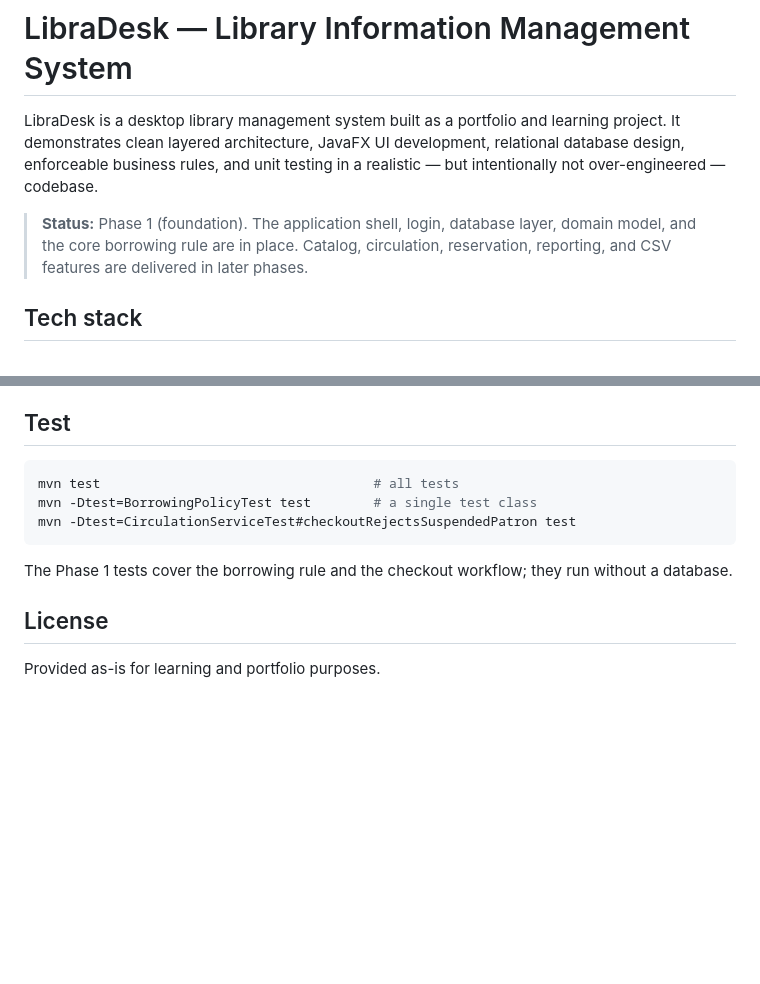
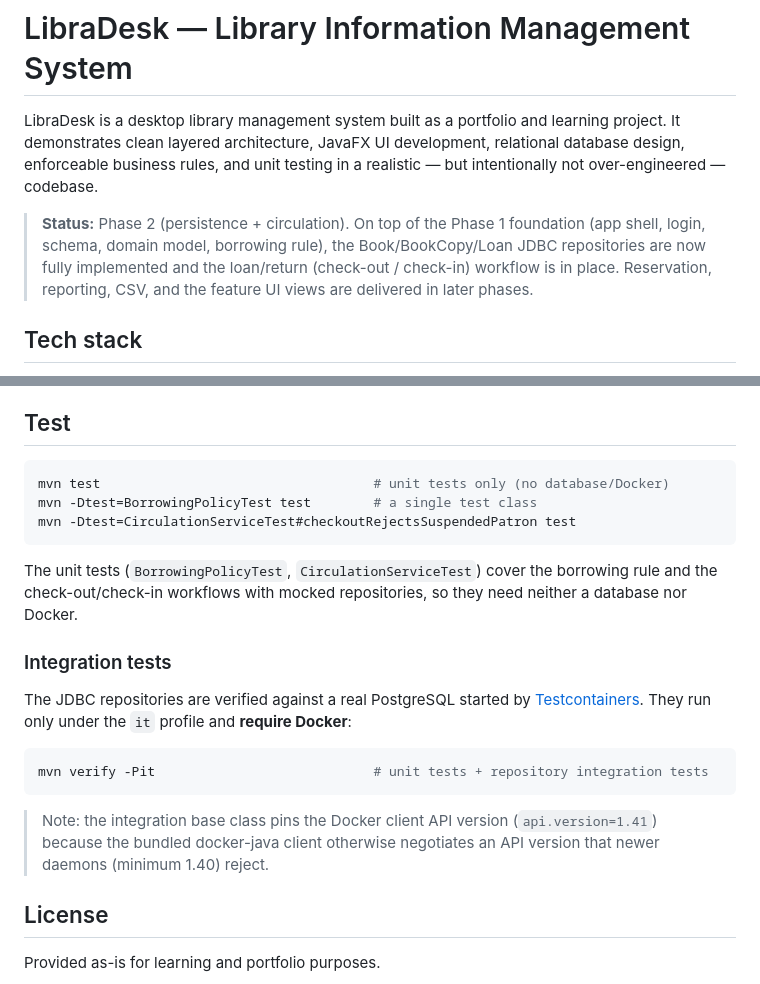
Before and after one commit to Justin21523/library-desk, a Markdown page: README.md, 2 parts joined by grey strips. Rendered like a GitHub page; blank space fills up the shorter version.

Commit message:
docs: document Phase 2 repositories, return flow and integration tests

````diff
--- a/README.md
+++ b/README.md
@@ -5,10 +5,11 @@ learning project. It demonstrates clean layered architecture, JavaFX UI
 development, relational database design, enforceable business rules, and unit
 testing in a realistic — but intentionally not over-engineered — codebase.
 
-> **Status:** Phase 1 (foundation). The application shell, login, database
-> layer, domain model, and the core borrowing rule are in place. Catalog,
-> circulation, reservation, reporting, and CSV features are delivered in later
-> phases.
+> **Status:** Phase 2 (persistence + circulation). On top of the Phase 1
+> foundation (app shell, login, schema, domain model, borrowing rule), the
+> Book/BookCopy/Loan JDBC repositories are now fully implemented and the
+> loan/return (check-out / check-in) workflow is in place. Reservation,
+> reporting, CSV, and the feature UI views are delivered in later phases.
 
 ## Tech stack
 
@@ -110,13 +111,28 @@ Change it immediately — it is intended only to bootstrap a fresh database.
 ## Test
 
 ```bash
-mvn test                                   # all tests
+mvn test                                   # unit tests only (no database/Docker)
 mvn -Dtest=BorrowingPolicyTest test        # a single test class
 mvn -Dtest=CirculationServiceTest#checkoutRejectsSuspendedPatron test
 ```
 
-The Phase 1 tests cover the borrowing rule and the checkout workflow; they run
-without a database.
+The unit tests (`BorrowingPolicyTest`, `CirculationServiceTest`) cover the
+borrowing rule and the check-out/check-in workflows with mocked repositories, so
+they need neither a database nor Docker.
+
+### Integration tests
+
+The JDBC repositories are verified against a real PostgreSQL started by
+[Testcontainers](https://java.testcontainers.org/). They run only under the
+`it` profile and **require Docker**:
+
+```bash
+mvn verify -Pit                            # unit tests + repository integration tests
+```
+
+> Note: the integration base class pins the Docker client API version
+> (`api.version=1.41`) because the bundled docker-java client otherwise
+> negotiates an API version that newer daemons (minimum 1.40) reject.
 
 ## License
 
````
Also changed, not shown: LLM_PROVIDER.md (+24 -12 lines).
